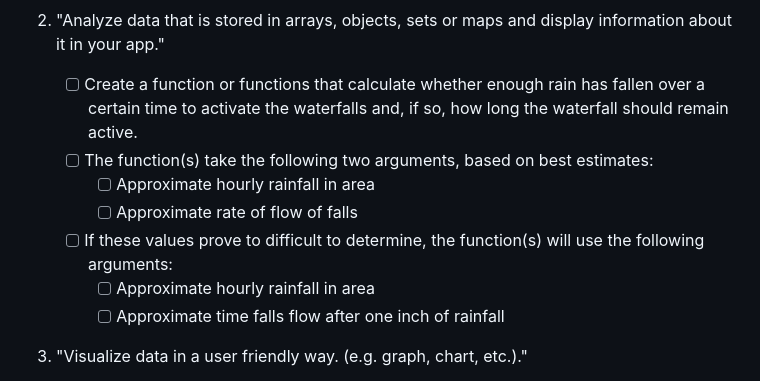
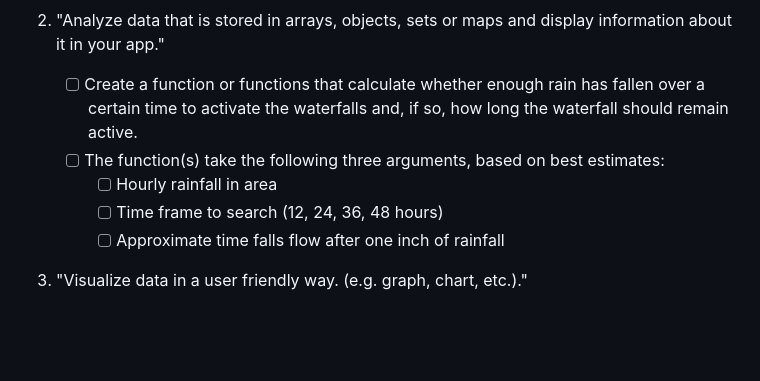
Before and after one commit to leoosborne/waterfall-finder, a Markdown page: README.md, the part around the change. Drawn GitHub-style; blank space fills up the shorter version.

```diff
--- a/README.md
+++ b/README.md
@@ -16,12 +16,9 @@ Project will create functions that
 2. "Analyze data that is stored in arrays, objects, sets or maps and display information about it in your app."
 
     - [ ] Create a function or functions that calculate whether enough rain has fallen over a certain time to activate the waterfalls and, if so, how long the waterfall should remain active.
-    - [ ] The function(s) take the following two arguments, based on best estimates:
-        - [ ] Approximate hourly rainfall in area
-        - [ ] Approximate rate of flow of falls
-
-    - [ ] If these values prove to difficult to determine, the function(s) will use the following arguments:
-        - [ ] Approximate hourly rainfall in area
+    - [ ] The function(s) take the following three arguments, based on best estimates:
+        - [ ] Hourly rainfall in area
+        - [ ] Time frame to search (12, 24, 36, 48 hours)
         - [ ] Approximate time falls flow after one inch of rainfall
 
 3. "Visualize data in a user friendly way. (e.g. graph, chart, etc.)."
```
